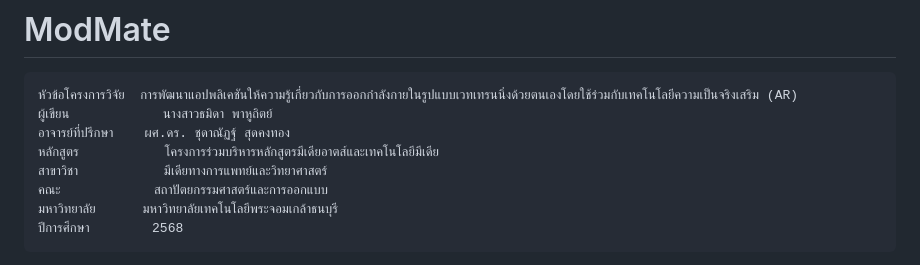
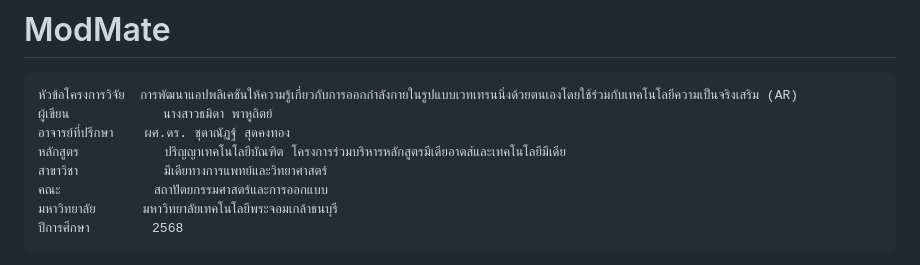
Before and after one commit to adisus2-plasma/ModMate, a Markdown page: README.md, the part around the change. GitHub-like rendering.

```diff
--- a/README.md
+++ b/README.md
@@ -4,7 +4,7 @@
 หัวข้อโครงการวิจัย	การพัฒนาแอปพลิเคชันให้ความรู้เกี่ยวกับการออกกำลังกายในรูปแบบเวทเทรนนิ่งด้วยตนเองโดยใช้ร่วมกับเทคโนโลยีความเป็นจริงเสริม (AR)
 ผู้เขียน			นางสาวธมิดา พาหูถิตย์
 อาจารย์ที่ปรึกษา    ผศ.ดร. ชุดาณัฏฐ์ สุดคงทอง
-หลักสูตร		   โครงการร่วมบริหารหลักสูตรมีเดียอาตส์และเทคโนโลยีมีเดีย
+หลักสูตร		   ปริญญาเทคโนโลยีบัณฑิต โครงการร่วมบริหารหลักสูตรมีเดียอาตส์และเทคโนโลยีมีเดีย
 สาขาวิชา		   มีเดียทางการแพทย์และวิทยาศาสตร์
 คณะ			   สถาปัตยกรรมศาสตร์และการออกแบบ
 มหาวิทยาลัย      มหาวิทยาลัยเทคโนโลยีพระจอมเกล้าธนบุรี
```
